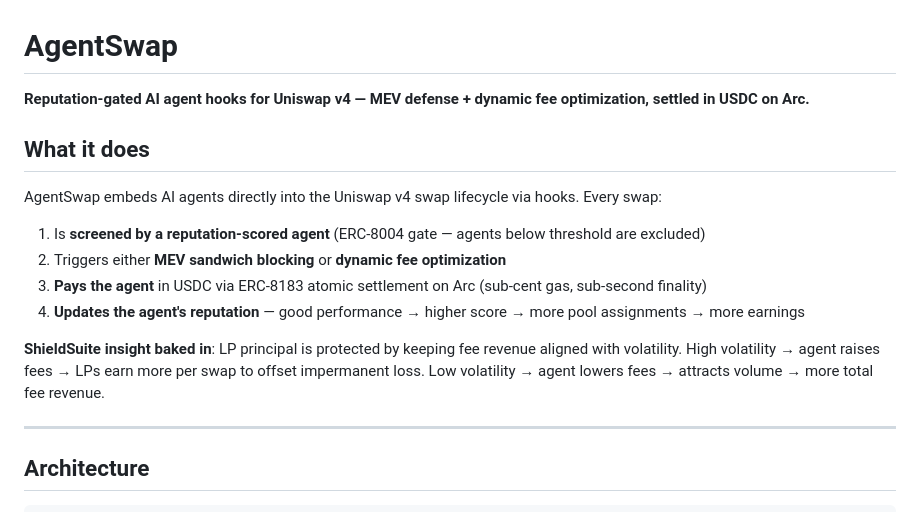
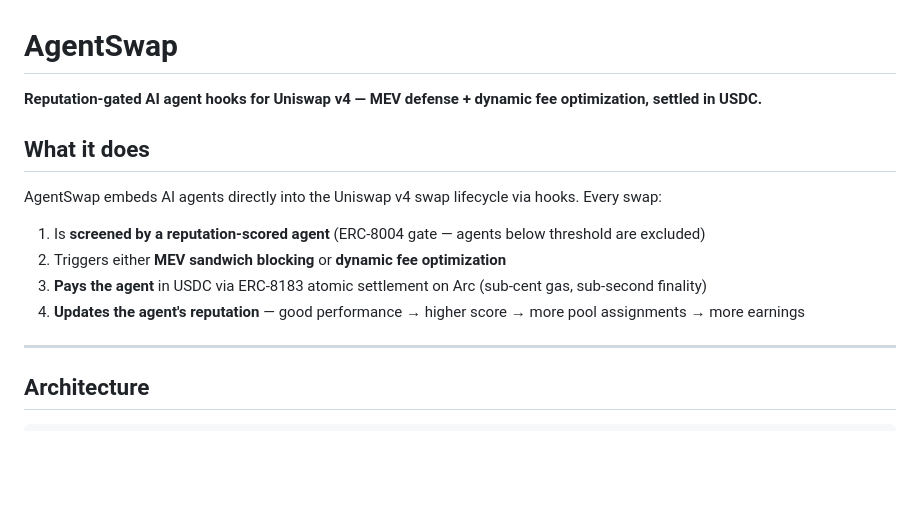
Before and after one commit to AgentSwapv1/Agentswap, a Markdown page: README.md, the part around the change. GitHub-like rendering; blank space fills up the shorter version.

```diff
--- a/README.md
+++ b/README.md
@@ -1,6 +1,6 @@
 # AgentSwap
 
-**Reputation-gated AI agent hooks for Uniswap v4 — MEV defense + dynamic fee optimization, settled in USDC on Arc.**
+**Reputation-gated AI agent hooks for Uniswap v4 — MEV defense + dynamic fee optimization, settled in USDC.**
 
 ## What it does
 
@@ -10,9 +10,6 @@ AgentSwap embeds AI agents directly into the Uniswap v4 swap lifecycle via hooks
 2. Triggers either **MEV sandwich blocking** or **dynamic fee optimization**
 3. **Pays the agent** in USDC via ERC-8183 atomic settlement on Arc (sub-cent gas, sub-second finality)
 4. **Updates the agent's reputation** — good performance → higher score → more pool assignments → more earnings
-
-**ShieldSuite insight baked in**: LP principal is protected by keeping fee revenue aligned with volatility. High volatility → agent raises fees → LPs earn more per swap to offset impermanent loss. Low volatility → agent lowers fees → attracts volume → more total fee revenue.
-
 ---
 
 ## Architecture
```
